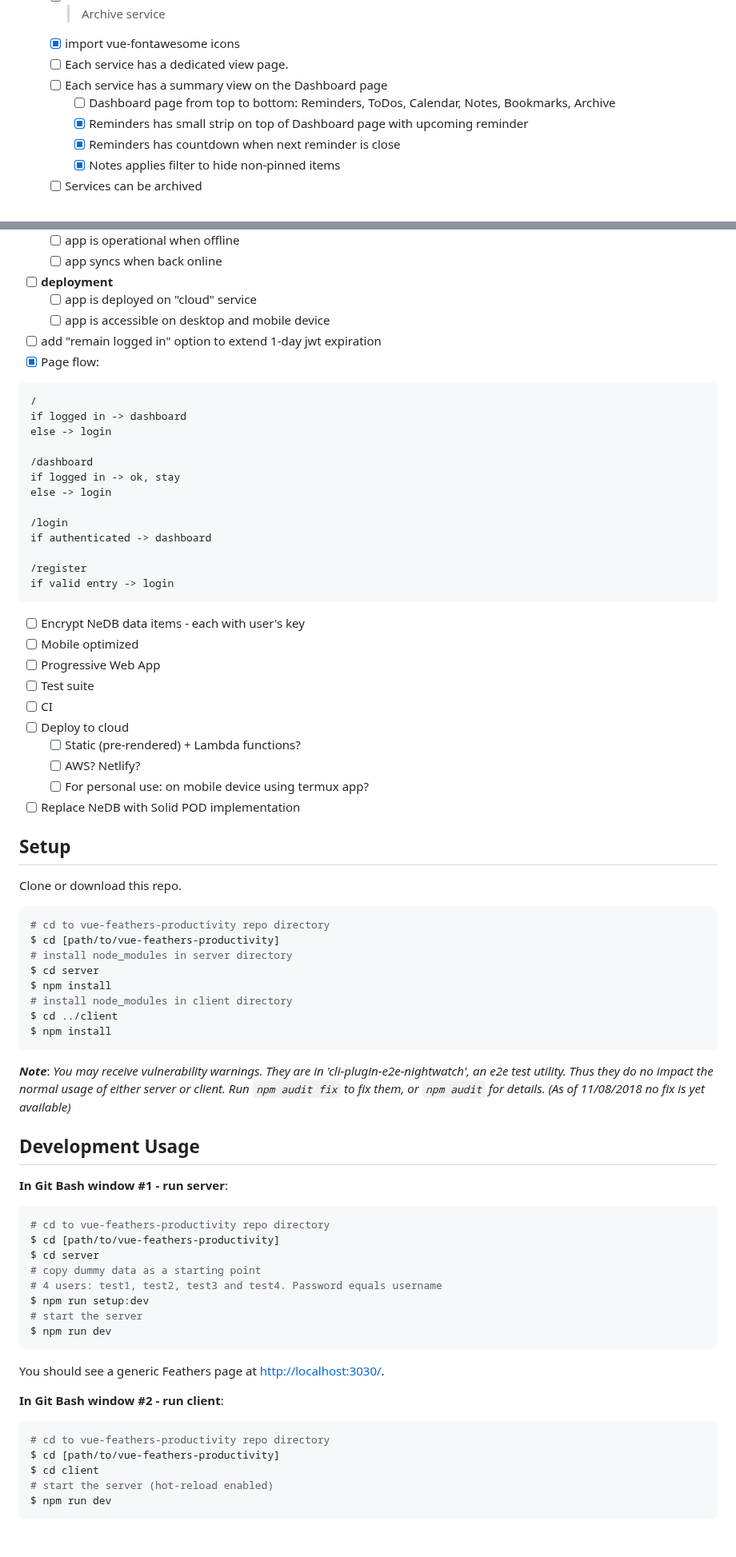
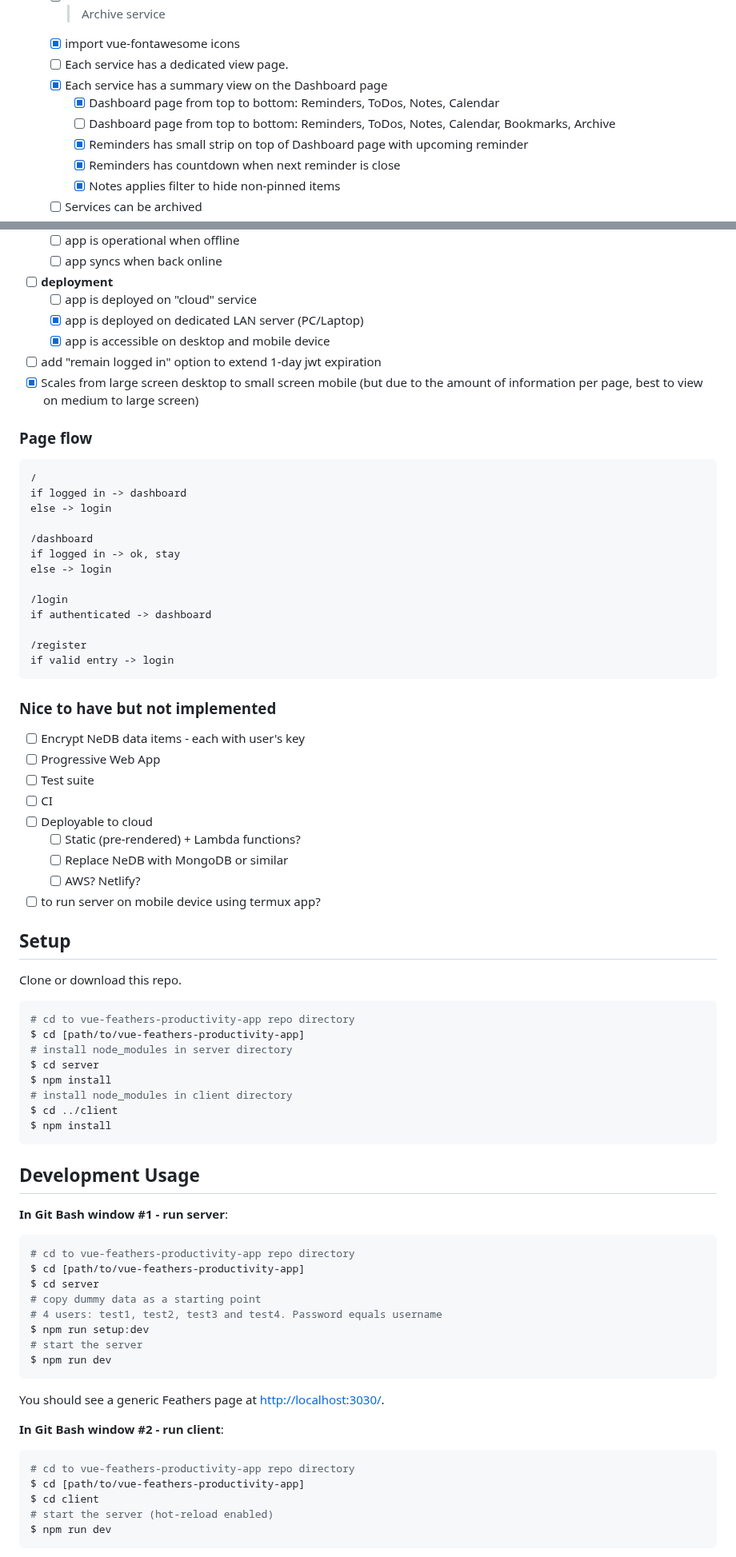
Before and after one commit to emaesen/vue-feathers-productivity-app, a Markdown page: README.md, 2 parts joined by grey strips. Shown at 80% size. GitHub-like rendering.

````diff
--- a/README.md
+++ b/README.md
@@ -155,8 +162,9 @@ A productivity app (ToDo, reminders, notes) created with Vue, Feathers-Vuex, NeD
   - [ ] > Archive service
   - [x] import vue-fontawesome icons
   - [ ] Each service has a dedicated view page.
-  - [ ] Each service has a summary view on the Dashboard page
-    - [ ] Dashboard page from top to bottom: Reminders, ToDos, Calendar, Notes, Bookmarks, Archive
+  - [x] Each service has a summary view on the Dashboard page
+    - [x] Dashboard page from top to bottom: Reminders, ToDos, Notes, Calendar
+    - [ ] Dashboard page from top to bottom: Reminders, ToDos, Notes, Calendar, Bookmarks, Archive
     - [x] Reminders has small strip on top of Dashboard page with upcoming reminder
     - [x] Reminders has countdown when next reminder is close
     - [x] Notes applies filter to hide non-pinned items
@@ -175,9 +183,12 @@ A productivity app (ToDo, reminders, notes) created with Vue, Feathers-Vuex, NeD
   - [ ] app syncs when back online
 - [ ] **deployment**
   - [ ] app is deployed on "cloud" service
-  - [ ] app is accessible on desktop and mobile device
+  - [x] app is deployed on dedicated LAN server (PC/Laptop)
+  - [x] app is accessible on desktop and mobile device
 - [ ] add "remain logged in" option to extend 1-day jwt expiration
-- [x] Page flow:
+- [x] Scales from large screen desktop to small screen mobile (but due to the amount of information per page, best to view on medium to large screen)
+
+### Page flow
 
 ```pseudo
 /
@@ -195,24 +206,25 @@ if authenticated -> dashboard
 if valid entry -> login
 ```
 
+### Nice to have but not implemented
+
 - [ ] Encrypt NeDB data items - each with user's key
-- [ ] Mobile optimized
 - [ ] Progressive Web App
 - [ ] Test suite
 - [ ] CI
-- [ ] Deploy to cloud
+- [ ] Deployable to cloud
   - [ ] Static (pre-rendered) + Lambda functions?
+  - [ ] Replace NeDB with MongoDB or similar
   - [ ] AWS? Netlify?
-  - [ ] For personal use: on mobile device using termux app?
-- [ ] Replace NeDB with Solid POD implementation
+- [ ] to run server on mobile device using termux app?
 
 ## Setup
 
 Clone or download this repo.
 
 ```bash
-# cd to vue-feathers-productivity repo directory
-$ cd [path/to/vue-feathers-productivity]
+# cd to vue-feathers-productivity-app repo directory
+$ cd [path/to/vue-feathers-productivity-app]
 # install node_modules in server directory
 $ cd server
 $ npm install
@@ -221,15 +233,13 @@ $ cd ../client
 $ npm install
 ```
 
-**_Note_**: _You may receive vulnerability warnings. They are in 'cli-plugin-e2e-nightwatch', an e2e test utility. Thus they do no impact the normal usage of either server or client. Run `npm audit fix` to fix them, or `npm audit` for details. (As of 11/08/2018 no fix is yet available)_
-
 ## Development Usage
 
 **In Git Bash window #1 - run server**:
 
 ```bash
-# cd to vue-feathers-productivity repo directory
-$ cd [path/to/vue-feathers-productivity]
+# cd to vue-feathers-productivity-app repo directory
+$ cd [path/to/vue-feathers-productivity-app]
 $ cd server
 # copy dummy data as a starting point
 # 4 users: test1, test2, test3 and test4. Password equals username
@@ -243,8 +253,8 @@ You should see a generic Feathers page at <http://localhost:3030/>.
 **In Git Bash window #2 - run client**:
 
 ```bash
-# cd to vue-feathers-productivity repo directory
-$ cd [path/to/vue-feathers-productivity]
+# cd to vue-feathers-productivity-app repo directory
+$ cd [path/to/vue-feathers-productivity-app]
 $ cd client
 # start the server (hot-reload enabled)
 $ npm run dev
````
Also changed, not shown: other parts of README.md (+45 -18 lines), screenshot-2021-03-26-134907.png (added), 1 other file.
